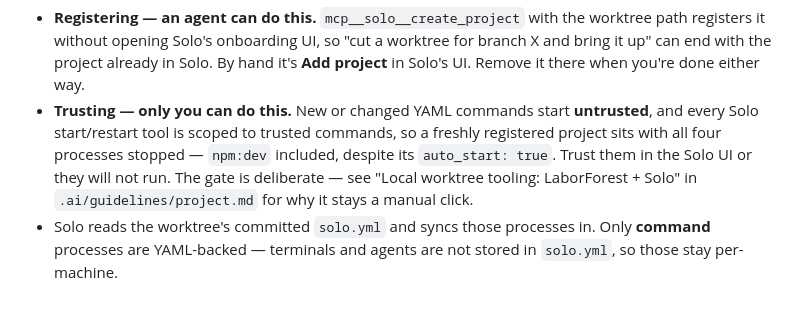
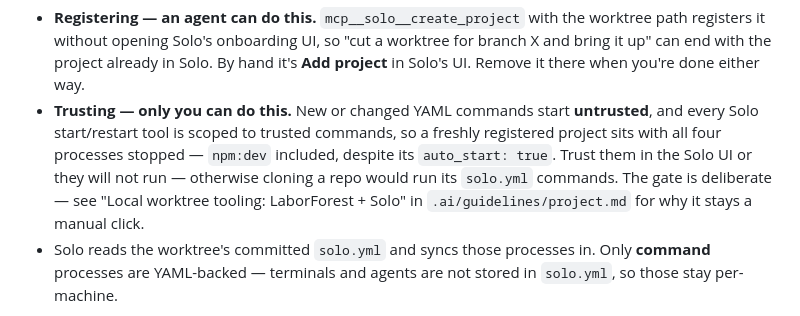
Before and after one commit to jasonlund/lundflix-v2, a Markdown page: README.md, the part around the change. Drawn GitHub-style.

Commit message:
FLIX-296: keep the trust-gate reason on the operator surface
The duplicate-removal fix moved the whole rationale into
.ai/guidelines/project.md, which the documentation rule calls agent context
while README is the human-operator surface. A human reading only README got
"The gate is deliberate" with no reason.

Add a nine-word gist to the bullet and keep the pointer to the guideline that
owns the full rationale. The gist is under half the guideline sentence's length
and differently worded, so it does not recreate the duplication.

Co-Authored-By: Claude Opus 5 (1M context) <noreply@anthropic.com>

```diff
--- a/README.md
+++ b/README.md
@@ -231,9 +231,10 @@ worktree is one MCP call, and only trusting its processes needs a human.
 - **Trusting — only you can do this.** New or changed YAML commands start
   **untrusted**, and every Solo start/restart tool is scoped to trusted commands, so a
   freshly registered project sits with all four processes stopped — `npm:dev` included,
-  despite its `auto_start: true`. Trust them in the Solo UI or they will not run. The
-  gate is deliberate — see "Local worktree tooling: LaborForest + Solo" in
-  `.ai/guidelines/project.md` for why it stays a manual click.
+  despite its `auto_start: true`. Trust them in the Solo UI or they will not run —
+  otherwise cloning a repo would run its `solo.yml` commands. The gate is deliberate —
+  see "Local worktree tooling: LaborForest + Solo" in `.ai/guidelines/project.md` for
+  why it stays a manual click.
 - Solo reads the worktree's committed `solo.yml` and syncs those processes in. Only
   **command** processes are YAML-backed — terminals and agents are not stored in
   `solo.yml`, so those stay per-machine.
```
